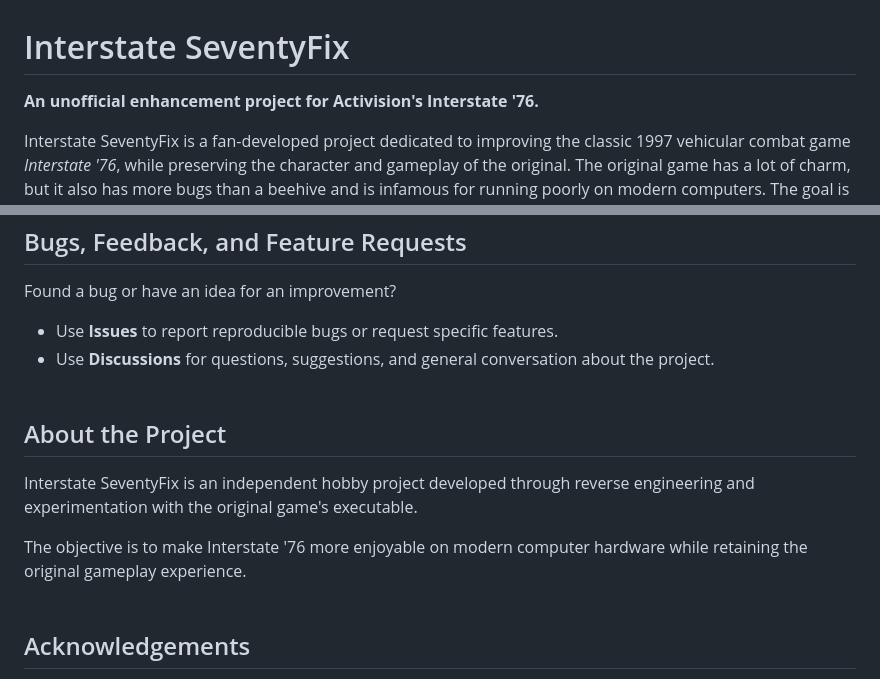
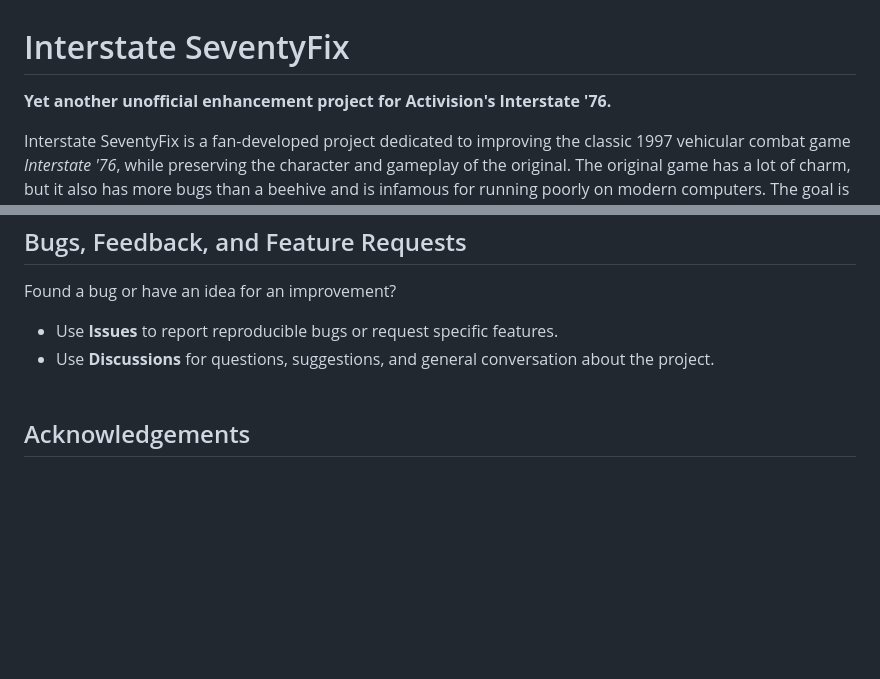
Before and after one commit to InterstateSeventyFix/InterstateSeventyFix, a Markdown page: README.md, 2 parts joined by grey strips. Drawn GitHub-style; blank space fills up the shorter version.

Commit message:
Update README.md
removed about project since it was redundant.

```diff
--- a/README.md
+++ b/README.md
@@ -1,6 +1,6 @@
 # Interstate SeventyFix
 
-**An unofficial enhancement project for Activision's Interstate '76.**
+**Yet another unofficial enhancement project for Activision's Interstate '76.**
 
 Interstate SeventyFix is a fan-developed project dedicated to improving the classic 1997 vehicular combat game *Interstate '76*, while preserving the character and gameplay of the original. The original game has a lot of charm, but it also has more bugs than a beehive and is infamous for running poorly on modern computers. The goal is to fix all of that and add modern features.
 <br><br>
@@ -44,12 +44,6 @@ Found a bug or have an idea for an improvement?
 - Use **Issues** to report reproducible bugs or request specific features.
 - Use **Discussions** for questions, suggestions, and general conversation about the project.
 <br><br>
-## About the Project
-
-Interstate SeventyFix is an independent hobby project developed through reverse engineering and experimentation with the original game's executable.
-
-The objective is to make Interstate '76 more enjoyable on modern computer hardware while retaining the original gameplay experience.
-<br><br>
 ## Acknowledgements
 
 I wish to thank:
```
